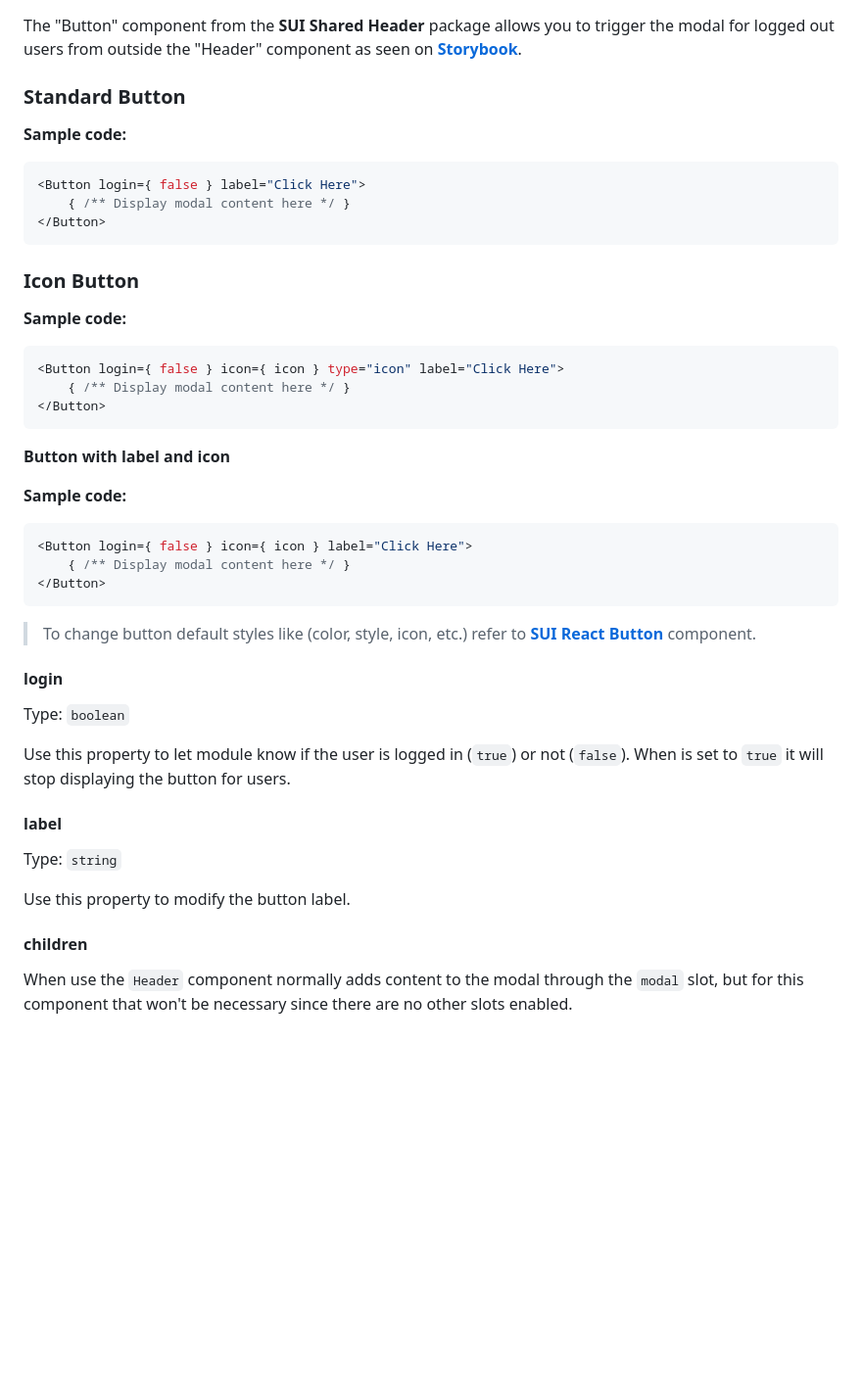
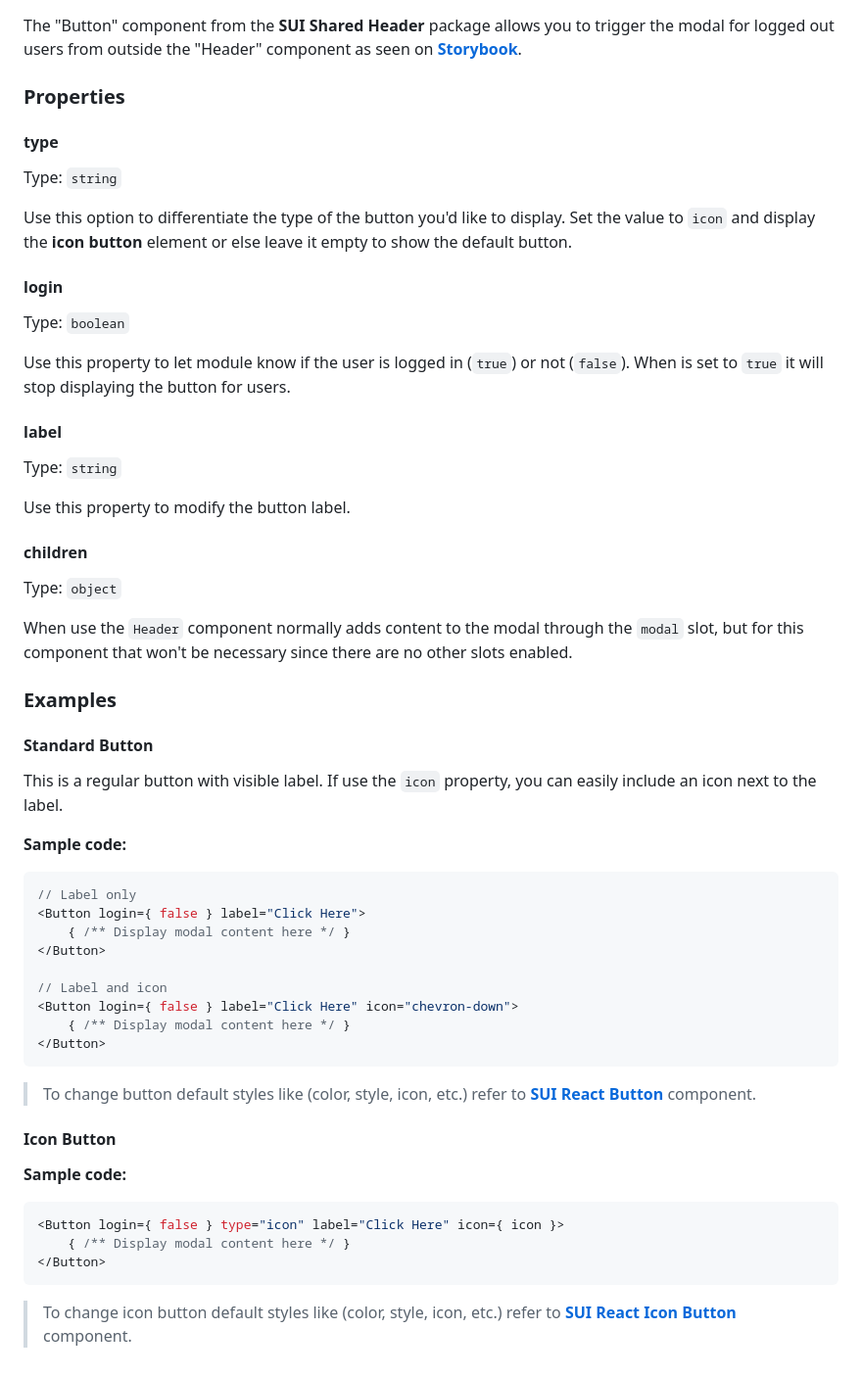
Before and after one commit to wpmudev/shared-modules, a Markdown page: packages/shared-header/README.md, the part around the change. Shown at 98% size. Rendered like a GitHub page; blank space fills up the shorter version.

````diff
--- a/packages/shared-header/README.md
+++ b/packages/shared-header/README.md
@@ -211,34 +211,12 @@ When users are not connected to their account, a module displays when clicking o
 
 The "Button" component from the **SUI Shared Header** package allows you to trigger the modal for logged out users from outside the "Header" component as seen on **[Storybook](https://wpmudev.github.io/shared-modules/?path=/story/header-demos--extra-features)**.
 
-### Standard Button
+### Properties
 
-**Sample code:**
-```js
-<Button login={ false } label="Click Here">
-	{ /** Display modal content here */ }
-</Button>
-```
+#### type
+Type: `string`
 
-### Icon Button
-
-**Sample code:**
-```js
-<Button login={ false } icon={ icon } type="icon" label="Click Here">
-	{ /** Display modal content here */ }
-</Button>
-```
-
-**Button with label and icon**
-
-**Sample code:**
-```js
-<Button login={ false } icon={ icon } label="Click Here">
-	{ /** Display modal content here */ }
-</Button>
-```
-
->To change button default styles like (color, style, icon, etc.) refer to **[SUI React Button](https://wpmudev.github.io/shared-ui-react/?path=/story/components-button--demo)** component.
+Use this option to differentiate the type of the button you'd like to display. Set the value to `icon` and display the **icon button** element or else leave it empty to show the default button.
 
 #### login
 Type: `boolean`
@@ -251,5 +229,38 @@ Type: `string`
 Use this property to modify the button label.
 
 #### children
+Type: `object`
 
 When use the `Header` component normally adds content to the modal through the `modal` slot, but for this component that won't be necessary since there are no other slots enabled.
+
+### Examples
+
+#### Standard Button
+
+This is a regular button with visible label. If use the `icon` property, you can easily include an icon next to the label.
+
+**Sample code:**
+```js
+// Label only
+<Button login={ false } label="Click Here">
+	{ /** Display modal content here */ }
+</Button>
+
+// Label and icon
+<Button login={ false } label="Click Here" icon="chevron-down">
+	{ /** Display modal content here */ }
+</Button>
+```
+
+>To change button default styles like (color, style, icon, etc.) refer to **[SUI React Button](https://wpmudev.github.io/shared-ui-react/?path=/story/components-button--demo)** component.
+
+#### Icon Button
+
+**Sample code:**
+```js
+<Button login={ false } type="icon" label="Click Here" icon={ icon }>
+	{ /** Display modal content here */ }
+</Button>
+```
+
+>To change icon button default styles like (color, style, icon, etc.) refer to **[SUI React Icon Button](https://wpmudev.github.io/shared-ui-react/?path=/story/components-button-icon--demo)** component.
````
